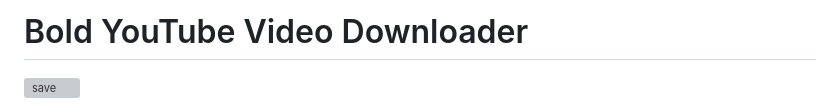
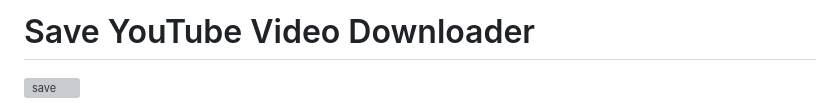
Before and after one commit to GitauHarrison/youtube-video-downloader, a Markdown page: README.md, the part around the change. Drawn GitHub-style; grey boxes are pictures that could not be loaded.

Commit message:
Doc: Update project name

```diff
--- a/README.md
+++ b/README.md
@@ -1,4 +1,4 @@
-# Bold YouTube Video Downloader
+# Save YouTube Video Downloader
 
 ![save](app/static/images/save.png)
 
```
